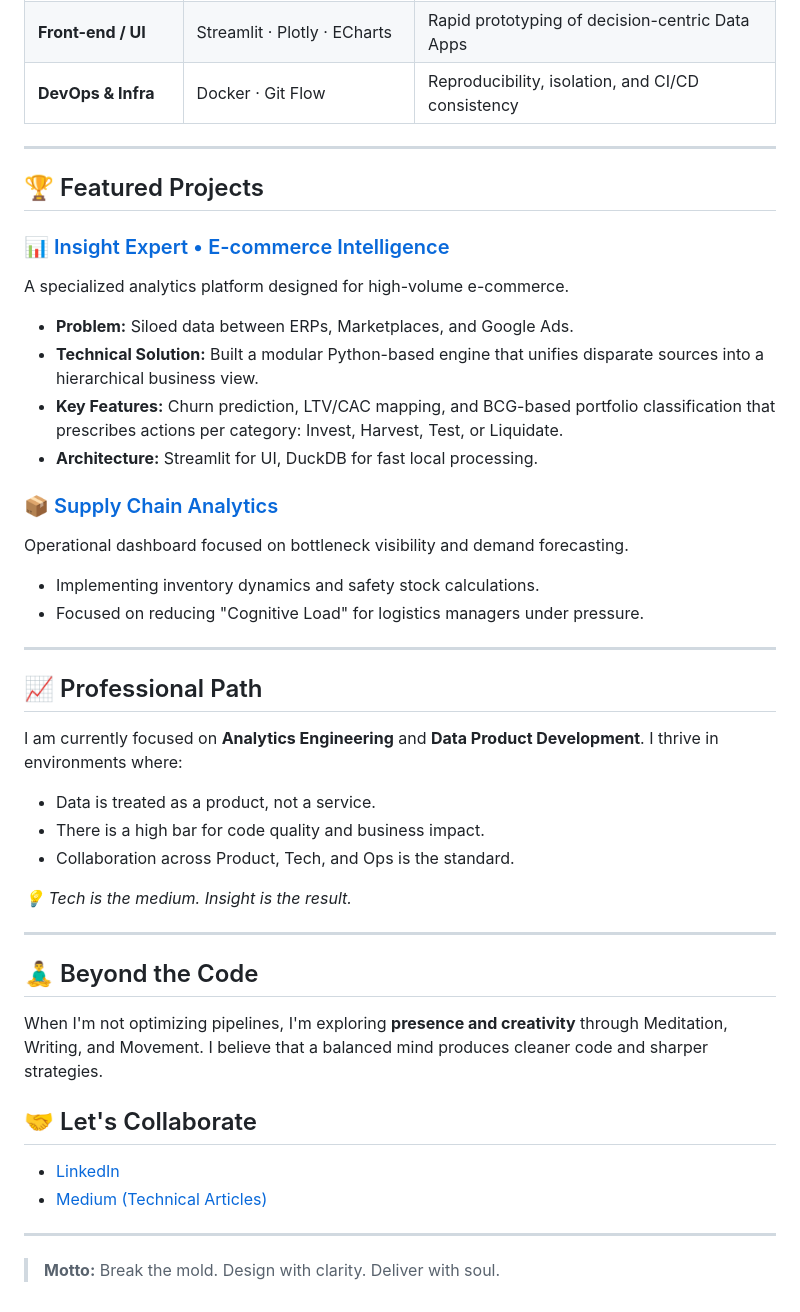
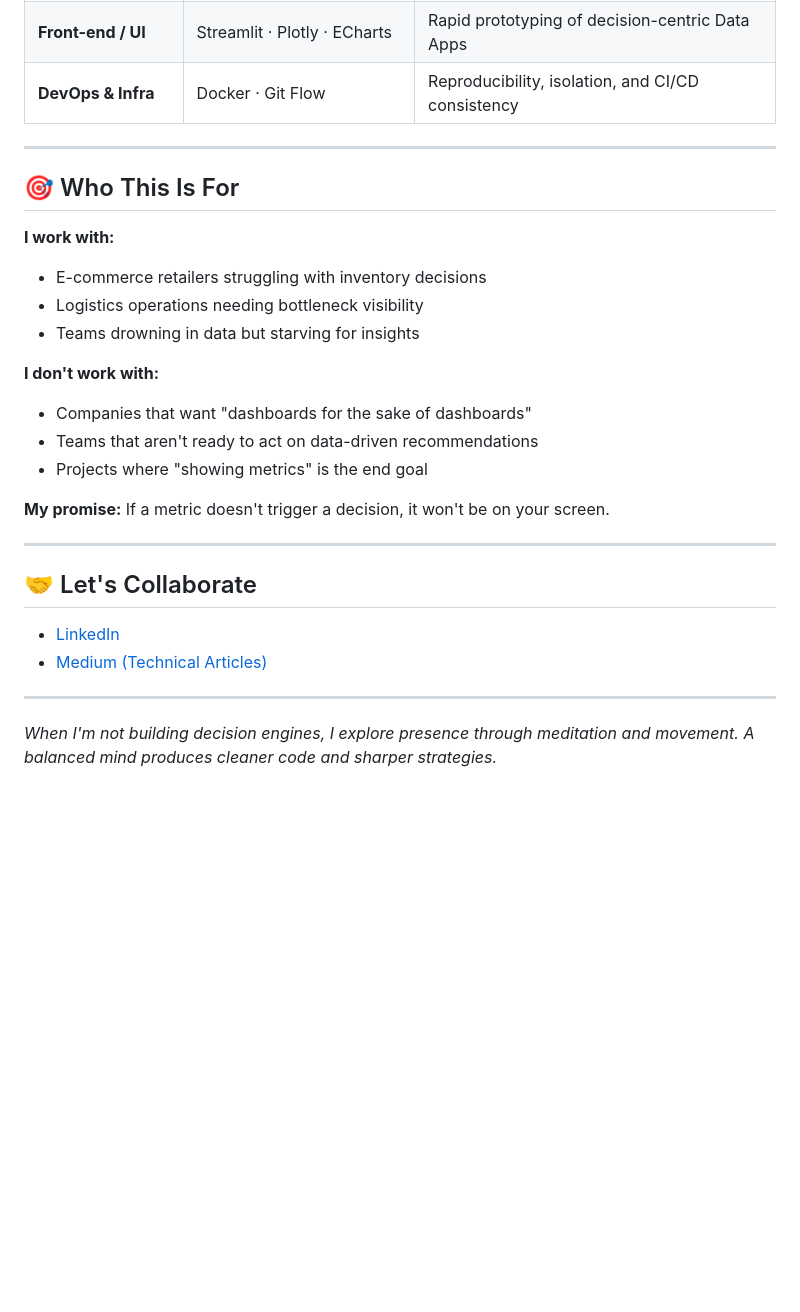
Before and after one commit to mnds-brn001/mnds-brn001, a Markdown page: README.md, the part around one of its changes. GitHub-like rendering; blank space fills up the shorter version.

```diff
--- a/README.md
+++ b/README.md
@@ -26,39 +56,24 @@ I build data apps that don't just "show" metrics—they **prescribe action**. I
 | **DevOps & Infra** | Docker · Git Flow | Reproducibility, isolation, and CI/CD consistency |
 
 ---
+## 🎯 Who This Is For
 
-## 🏆 Featured Projects
+**I work with:**
+- E-commerce retailers struggling with inventory decisions
+- Logistics operations needing bottleneck visibility
+- Teams drowning in data but starving for insights
 
-### 📊 [Insight Expert • E-commerce Intelligence](https://github.com/mnds-brn001/insightx-ecommerce-dashboard)
-A specialized analytics platform designed for high-volume e-commerce.
-- **Problem:** Siloed data between ERPs, Marketplaces, and Google Ads.
-- **Technical Solution:** Built a modular Python-based engine that unifies disparate sources into a hierarchical business view.
-- **Key Features:** Churn prediction, LTV/CAC mapping, and BCG-based portfolio classification that prescribes actions per category: Invest, Harvest, Test, or Liquidate.
-- **Architecture:** Streamlit for UI, DuckDB for fast local processing.
+**I don't work with:**
+- Companies that want "dashboards for the sake of dashboards"
+- Teams that aren't ready to act on data-driven recommendations
+- Projects where "showing metrics" is the end goal
 
-### 📦 [Supply Chain Analytics](https://github.com/mnds-brn001/supply-chain-dashboard)
-Operational dashboard focused on bottleneck visibility and demand forecasting.
-- Implementing inventory dynamics and safety stock calculations.
-- Focused on reducing "Cognitive Load" for logistics managers under pressure.
+**My promise:** If a metric doesn't trigger a decision, it won't be on your screen.
 
 ---
-
-## 📈 Professional Path
-I am currently focused on **Analytics Engineering** and **Data Product Development**. I thrive in environments where:
-- Data is treated as a product, not a service.
-- There is a high bar for code quality and business impact.
-- Collaboration across Product, Tech, and Ops is the standard.
-
-*💡 Tech is the medium. Insight is the result.*
-
----
-
-## 🧘‍♂️ Beyond the Code
-When I'm not optimizing pipelines, I'm exploring **presence and creativity** through Meditation, Writing, and Movement. I believe that a balanced mind produces cleaner code and sharper strategies.
-
 ## 🤝 Let's Collaborate
 - [LinkedIn](https://www.linkedin.com/in/brunomendesdeveloper/)
 - [Medium (Technical Articles)](https://medium.com/@brunomendessj)
 
 ---
-> **Motto:** Break the mold. Design with clarity. Deliver with soul.
+*When I'm not building decision engines, I explore presence through meditation and movement. A balanced mind produces cleaner code and sharper strategies.*
```
Also changed, not shown: other parts of README.md (+37 -7 lines).
